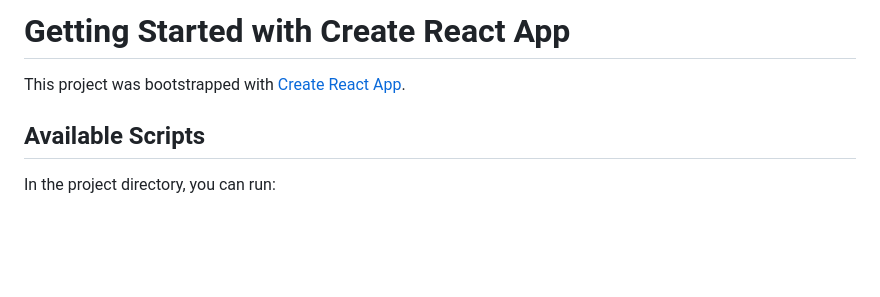
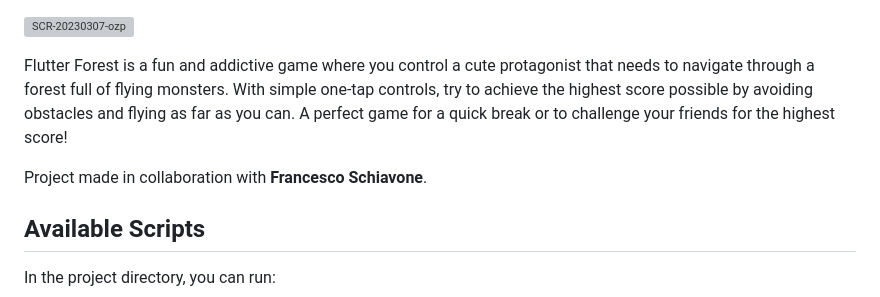
Before and after one commit to frakkekko/flappy-game, a Markdown page: README.md, the part around the change. Drawn GitHub-style; blank space fills up the shorter version; grey boxes are pictures that could not be loaded.

```diff
--- a/README.md
+++ b/README.md
@@ -1,6 +1,10 @@
-# Getting Started with Create React App
 
-This project was bootstrapped with [Create React App](https://github.com/facebook/create-react-app).
+![SCR-20230307-ozp](https://user-images.githubusercontent.com/69313887/223494235-e8be7ceb-886f-46fc-bde7-9adb316d2351.png)
+
+Flutter Forest is a fun and addictive game where you control a cute protagonist that needs to navigate through a forest full of flying monsters. With simple one-tap controls, try to achieve the highest score possible by avoiding obstacles and flying as far as you can. A perfect game for a quick break or to challenge your friends for the highest score!
+
+
+Project made in collaboration with <b>Francesco Schiavone</b>.
 
 ## Available Scripts
 
```
